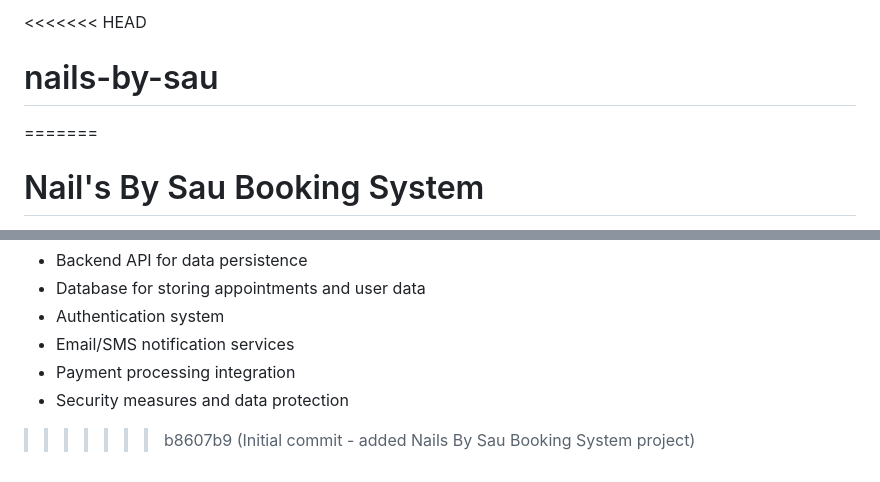
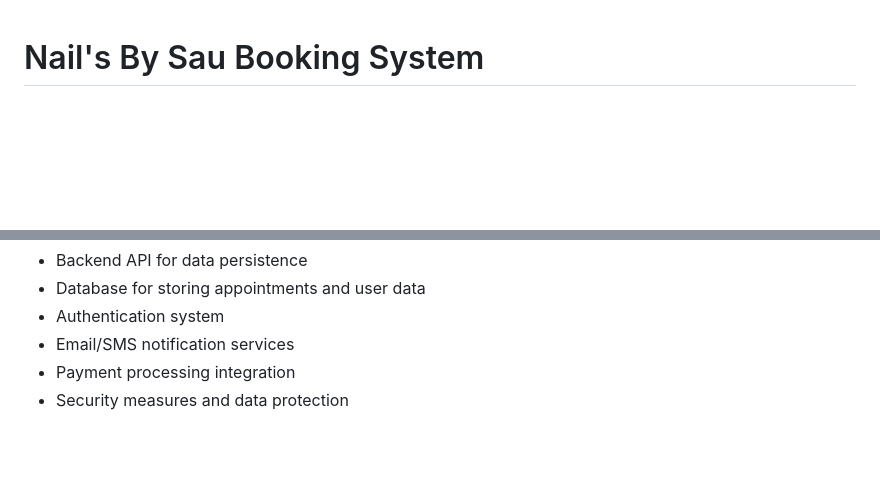
Before and after one commit to saurabhi08/nails-by-sau, a Markdown page: README.md, 2 parts joined by grey strips. Rendered like a GitHub page; blank space fills up the shorter version.

Commit message:
Clean up README merge conflict

```diff
--- a/README.md
+++ b/README.md
@@ -1,6 +1,3 @@
-<<<<<<< HEAD
-# nails-by-sau
-=======
 # Nail's By Sau Booking System
 
 A comprehensive web application for managing nail salon appointments, built as a capstone project for Humber College.
@@ -246,11 +243,3 @@ For questions about this project, please contact the development team.
 - Email/SMS notification services
 - Payment processing integration
 - Security measures and data protection
-
-
-
-
-
-
-
->>>>>>> b8607b9 (Initial commit - added Nails By Sau Booking System project)
```
